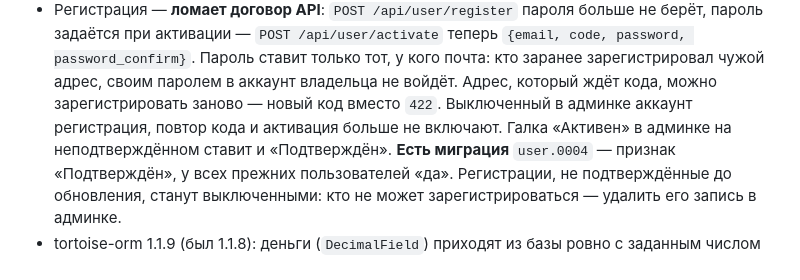
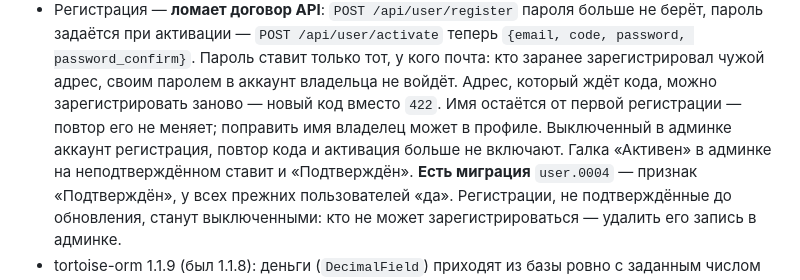
Before and after one commit to mcnickbronx/web-start, a Markdown page: CHANGELOG.md, the part around the change. Rendered like a GitHub page.

Commit message:
CHANGELOG: повторная регистрация до активации имя не меняет, поправить имя владелец может в профиле — в пункте «Регистрация» «Не выпущено»

```diff
--- a/CHANGELOG.md
+++ b/CHANGELOG.md
@@ -61,8 +61,9 @@
 - Регистрация — **ломает договор API**: `POST /api/user/register` пароля больше не берёт, пароль задаётся при активации —
   `POST /api/user/activate` теперь `{email, code, password, password_confirm}`. Пароль ставит только тот, у кого почта:
   кто заранее зарегистрировал чужой адрес, своим паролем в аккаунт владельца не войдёт. Адрес, который ждёт кода, можно
-  зарегистрировать заново — новый код вместо `422`. Выключенный в админке аккаунт регистрация, повтор кода и активация
-  больше не включают. Галка «Активен» в админке на неподтверждённом ставит и «Подтверждён». **Есть миграция** `user.0004` —
+  зарегистрировать заново — новый код вместо `422`. Имя остаётся от первой регистрации — повтор его не меняет; поправить
+  имя владелец может в профиле. Выключенный в админке аккаунт регистрация, повтор кода и активация больше не включают.
+  Галка «Активен» в админке на неподтверждённом ставит и «Подтверждён». **Есть миграция** `user.0004` —
   признак «Подтверждён», у всех прежних пользователей «да». Регистрации, не подтверждённые до обновления, станут
   выключенными: кто не может зарегистрироваться — удалить его запись в админке.
 - tortoise-orm 1.1.9 (был 1.1.8): деньги (`DecimalField`) приходят из базы ровно с заданным числом знаков — `100.00`,
```
